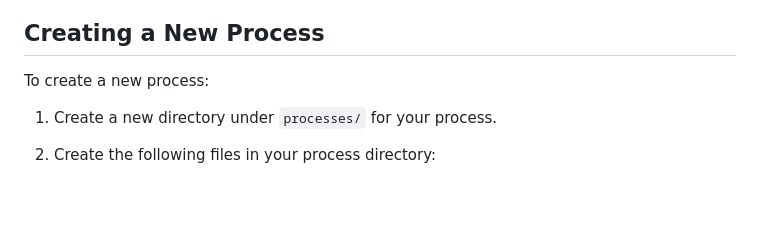
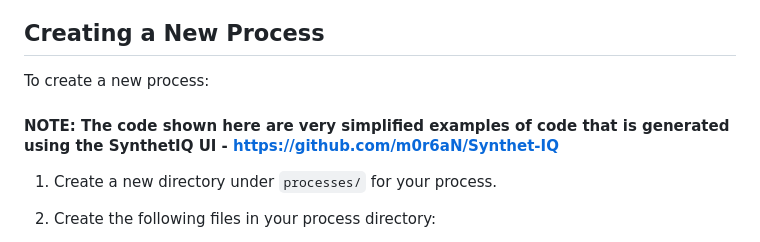
Before and after one commit to m0r6aN/Agents_as_a_Service, a Markdown page: README.md, the part around the change. Drawn GitHub-style; blank space fills up the shorter version.

Commit message:
Added link to UI

```diff
--- a/README.md
+++ b/README.md
@@ -151,6 +151,8 @@ if __name__ == "__main__":
 
 To create a new process:
 
+#### NOTE: The code shown here are very simplified examples of code that is generated using the SynthetIQ UI - https://github.com/m0r6aN/Synthet-IQ
+
 1. Create a new directory under `processes/` for your process.
 2. Create the following files in your process directory:
    - `config.py`: Process configuration
```
